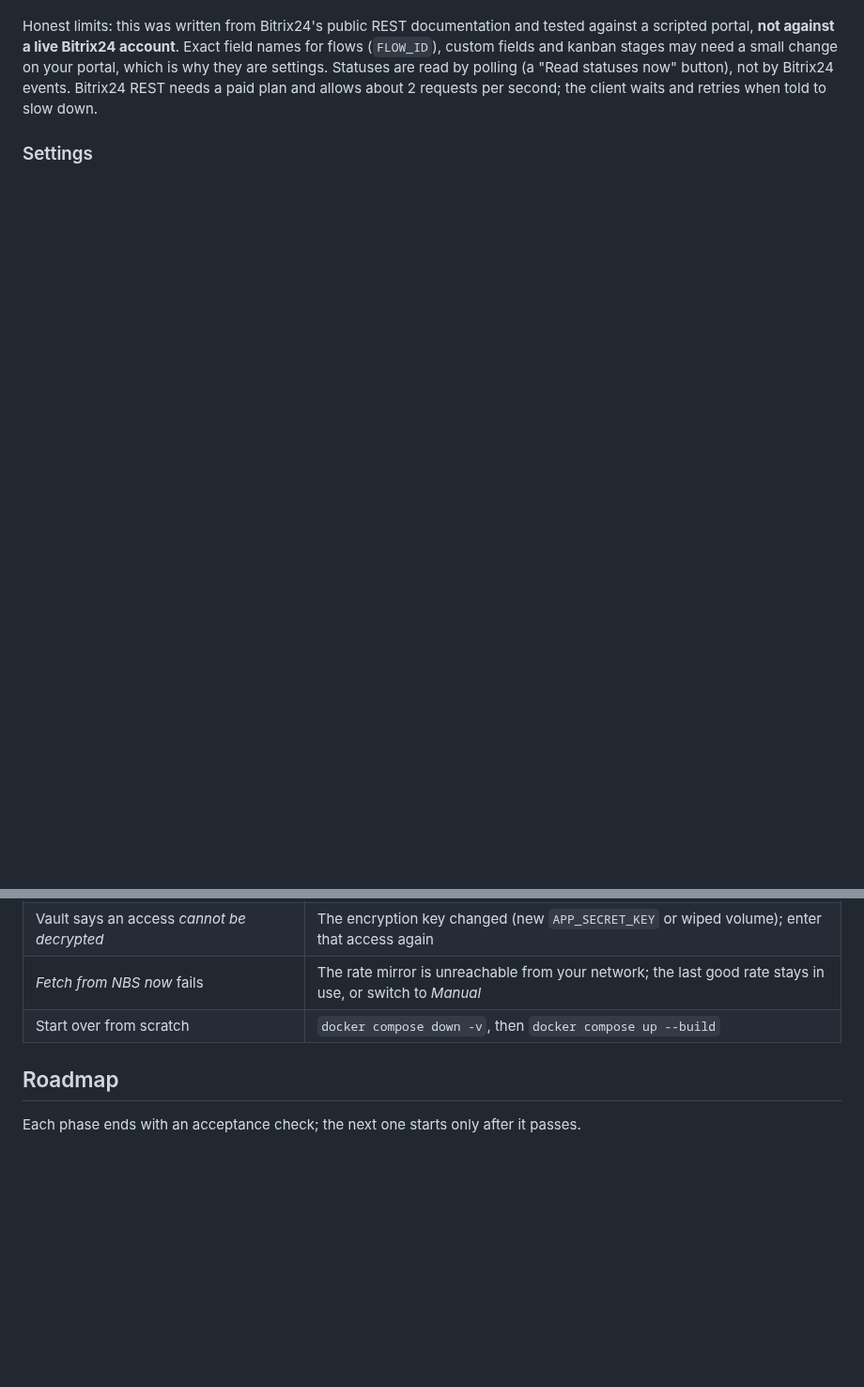
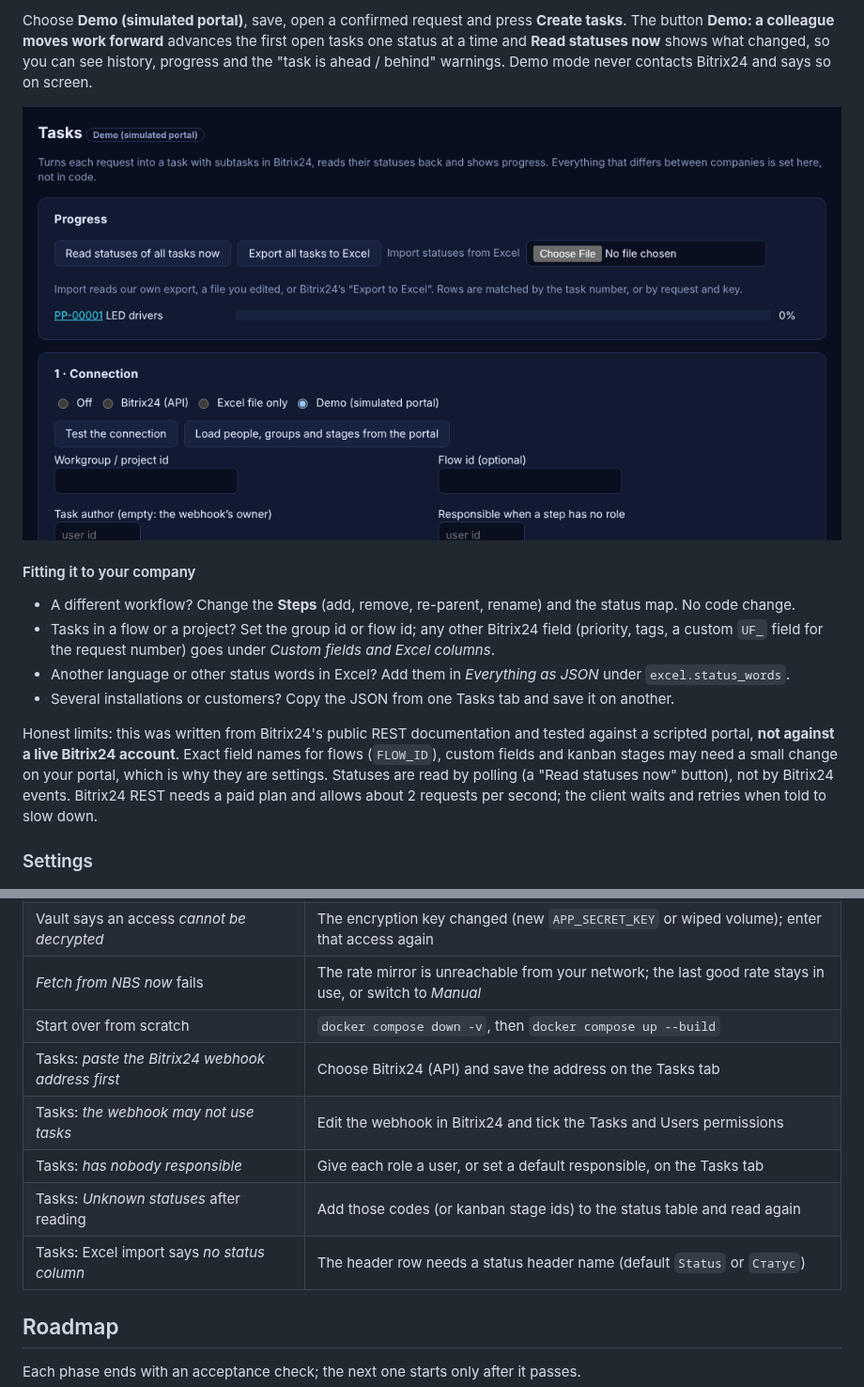
Before and after one commit to KartelSRBX/PowerProcurement, a Markdown page: README.md, 2 parts joined by grey strips. Shown at 94% size. Drawn GitHub-style; pictures changed too: docs/img/ui/tasks-overview.png (added); blank space fills up the shorter version.

```diff
--- a/README.md
+++ b/README.md
@@ -563,3 +600,17 @@ Bitrix24 stays the source of truth for status; changing a state here calls the m
+Choose **Demo (simulated portal)**, save, open a confirmed request and press **Create tasks**. The button **Demo: a colleague moves work
+forward** advances the first open tasks one status at a time and **Read statuses now** shows what changed, so you can see history, progress
+and the "task is ahead / behind" warnings. Demo mode never contacts Bitrix24 and says so on screen.
+
+![Tasks tab: progress of all requests and the connection](docs/img/ui/tasks-overview.png)
+
+#### Fitting it to your company
+
+- A different workflow? Change the **Steps** (add, remove, re-parent, rename) and the status map. No code change.
+- Tasks in a flow or a project? Set the group id or flow id; any other Bitrix24 field (priority, tags, a custom `UF_` field for the
+  request number) goes under *Custom fields and Excel columns*.
+- Another language or other status words in Excel? Add them in *Everything as JSON* under `excel.status_words`.
+- Several installations or customers? Copy the JSON from one Tasks tab and save it on another.
+
 Honest limits: this was written from Bitrix24's public REST documentation and tested against a scripted portal, **not against a
 live Bitrix24 account**. Exact field names for flows (`FLOW_ID`), custom fields and kanban stages may need a small change on your
 portal, which is why they are settings. Statuses are read by polling (a "Read statuses now" button), not by Bitrix24 events.
@@ -761,6 +812,11 @@ To see mail from a local run, start [Mailpit](https://mailpit.axllent.org/) on p
 | Vault says an access *cannot be decrypted* | The encryption key changed (new `APP_SECRET_KEY` or wiped volume); enter that access again |
 | *Fetch from NBS now* fails | The rate mirror is unreachable from your network; the last good rate stays in use, or switch to *Manual* |
 | Start over from scratch | `docker compose down -v`, then `docker compose up --build` |
+| Tasks: *paste the Bitrix24 webhook address first* | Choose Bitrix24 (API) and save the address on the Tasks tab |
+| Tasks: *the webhook may not use tasks* | Edit the webhook in Bitrix24 and tick the Tasks and Users permissions |
+| Tasks: *has nobody responsible* | Give each role a user, or set a default responsible, on the Tasks tab |
+| Tasks: *Unknown statuses* after reading | Add those codes (or kanban stage ids) to the status table and read again |
+| Tasks: Excel import says *no status column* | The header row needs a status header name (default `Status` or `Статус`) |
 
 ## Roadmap
 
```
Also changed, not shown: other parts of README.md (+37 -0 lines), docs/img/ui/tasks-plan.png (added).
